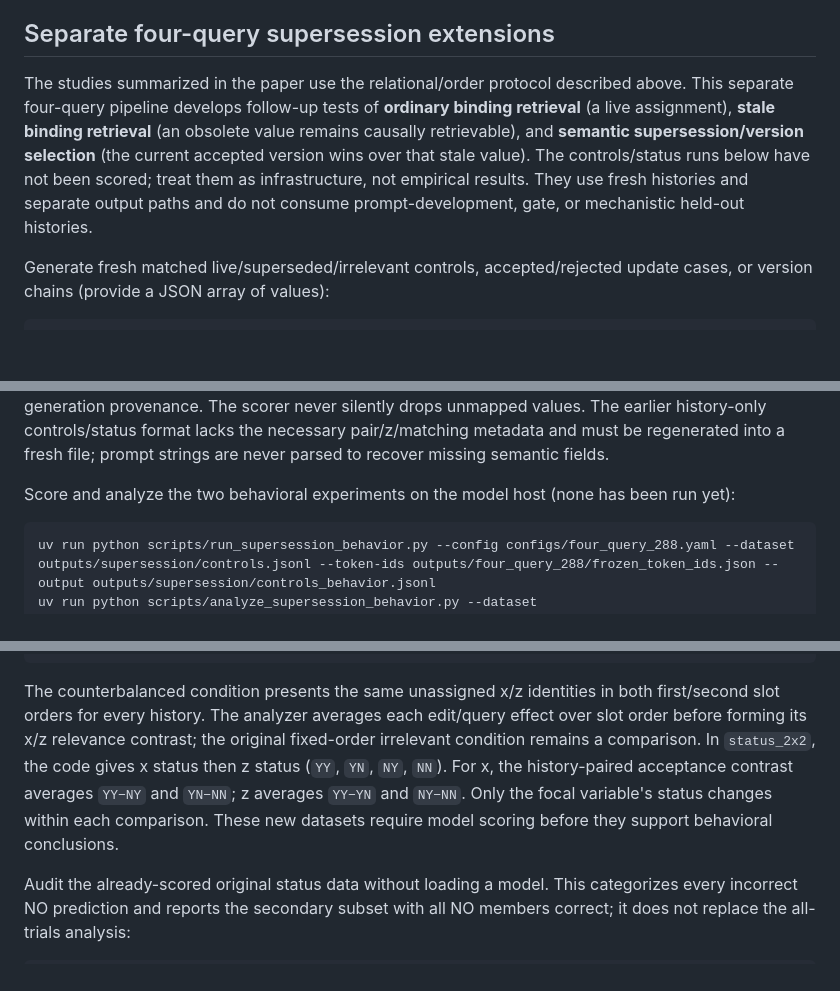
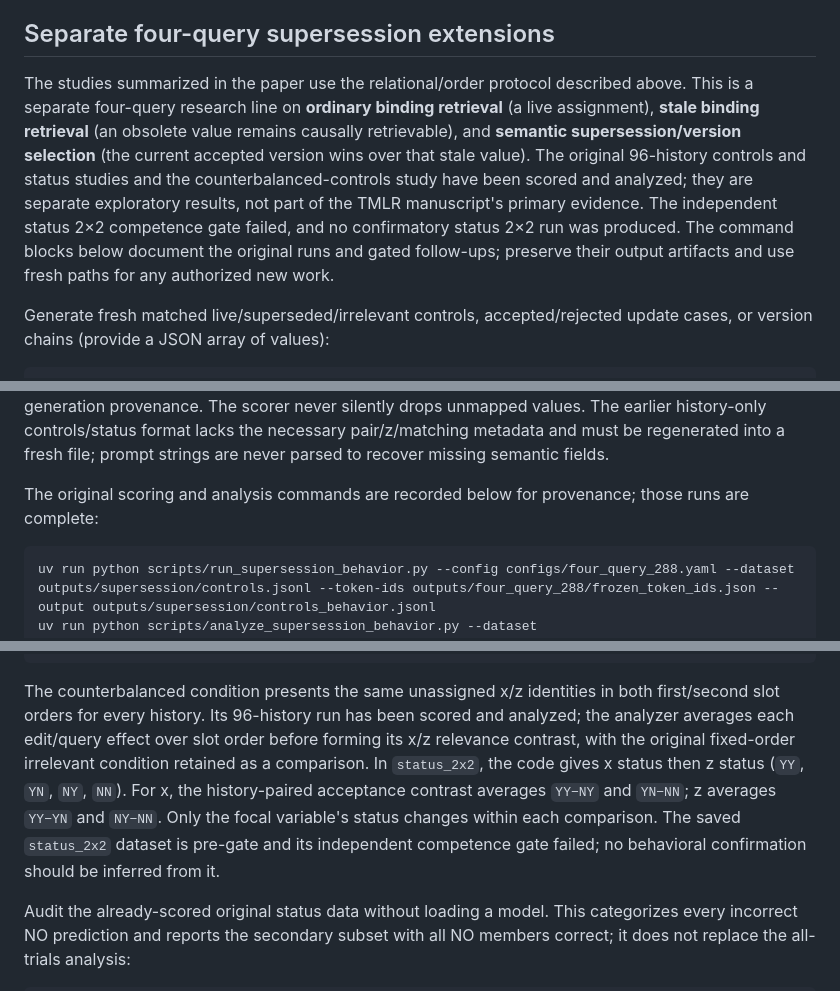
Before and after one commit to down-shift/supersession, a Markdown page: README.md, 3 parts joined by grey strips. Rendered like a GitHub page; blank space fills up the shorter version.

````diff
--- a/README.md
+++ b/README.md
@@ -236,7 +236,7 @@ This behavior runner does not launch probes or patching. The separate mechanisti
 
 ## Separate four-query supersession extensions
 
-The studies summarized in the paper use the relational/order protocol described above. This separate four-query pipeline develops follow-up tests of **ordinary binding retrieval** (a live assignment), **stale binding retrieval** (an obsolete value remains causally retrievable), and **semantic supersession/version selection** (the current accepted version wins over that stale value). The controls/status runs below have not been scored; treat them as infrastructure, not empirical results. They use fresh histories and separate output paths and do not consume prompt-development, gate, or mechanistic held-out histories.
+The studies summarized in the paper use the relational/order protocol described above. This is a separate four-query research line on **ordinary binding retrieval** (a live assignment), **stale binding retrieval** (an obsolete value remains causally retrievable), and **semantic supersession/version selection** (the current accepted version wins over that stale value). The original 96-history controls and status studies and the counterbalanced-controls study have been scored and analyzed; they are separate exploratory results, not part of the TMLR manuscript's primary evidence. The independent status 2×2 competence gate failed, and no confirmatory status 2×2 run was produced. The command blocks below document the original runs and gated follow-ups; preserve their output artifacts and use fresh paths for any authorized new work.
 
 Generate fresh matched live/superseded/irrelevant controls, accepted/rejected update cases, or version chains (provide a JSON array of values):
 
@@ -248,7 +248,7 @@ uv run python scripts/generate_supersession_experiments.py --kind chains --value
 
 Controls/status generation writes the `supersession_behavior_v1` paired schema: 24 scored members per matched control history and 32 per matched status history. Each value edit is crossed with both current queries and baseline/edit directions. Conditions share explicit `history_id`, original values, replacement targets, variable names, and orientation; literal x/z names swap on alternate histories. `--token-ids` selects the intersection of the proposal pool and validated values, recording excluded proposals in the generation provenance. The scorer never silently drops unmapped values. The earlier history-only controls/status format lacks the necessary pair/z/matching metadata and must be regenerated into a fresh file; prompt strings are never parsed to recover missing semantic fields.
 
-Score and analyze the two behavioral experiments on the model host (none has been run yet):
+The original scoring and analysis commands are recorded below for provenance; those runs are complete:
 
 ```bash
 uv run python scripts/run_supersession_behavior.py --config configs/four_query_288.yaml --dataset outputs/supersession/controls.jsonl --token-ids outputs/four_query_288/frozen_token_ids.json --output outputs/supersession/controls_behavior.jsonl
@@ -299,7 +299,7 @@ uv run python scripts/run_supersession_behavior.py --config configs/four_query_2
 uv run python scripts/analyze_supersession_behavior.py --dataset outputs/supersession/status_2x2.jsonl --behavior outputs/supersession/status_2x2_behavior.jsonl --kind status_2x2 --output-dir outputs/supersession/status_2x2_analysis
 ```
 
-The counterbalanced condition presents the same unassigned x/z identities in both first/second slot orders for every history. The analyzer averages each edit/query effect over slot order before forming its x/z relevance contrast; the original fixed-order irrelevant condition remains a comparison. In `status_2x2`, the code gives x status then z status (`YY`, `YN`, `NY`, `NN`). For x, the history-paired acceptance contrast averages `YY−NY` and `YN−NN`; z averages `YY−YN` and `NY−NN`. Only the focal variable's status changes within each comparison. These new datasets require model scoring before they support behavioral conclusions.
+The counterbalanced condition presents the same unassigned x/z identities in both first/second slot orders for every history. Its 96-history run has been scored and analyzed; the analyzer averages each edit/query effect over slot order before forming its x/z relevance contrast, with the original fixed-order irrelevant condition retained as a comparison. In `status_2x2`, the code gives x status then z status (`YY`, `YN`, `NY`, `NN`). For x, the history-paired acceptance contrast averages `YY−NY` and `YN−NN`; z averages `YY−YN` and `NY−NN`. Only the focal variable's status changes within each comparison. The saved `status_2x2` dataset is pre-gate and its independent competence gate failed; no behavioral confirmation should be inferred from it.
 
 Audit the already-scored original status data without loading a model. This categorizes every incorrect NO prediction and reports the secondary subset with all NO members correct; it does not replace the all-trials analysis:
 
````
Also changed, not shown: IMPLEMENTATION_NOTES.md (deleted, +0 -63 lines), supersession_research_roadmap.md (deleted, +0 -178 lines).
